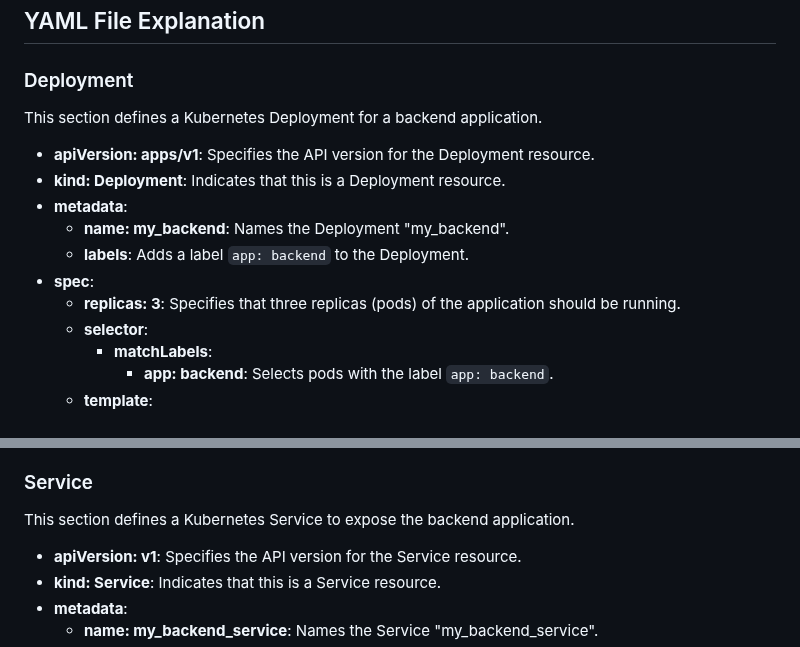
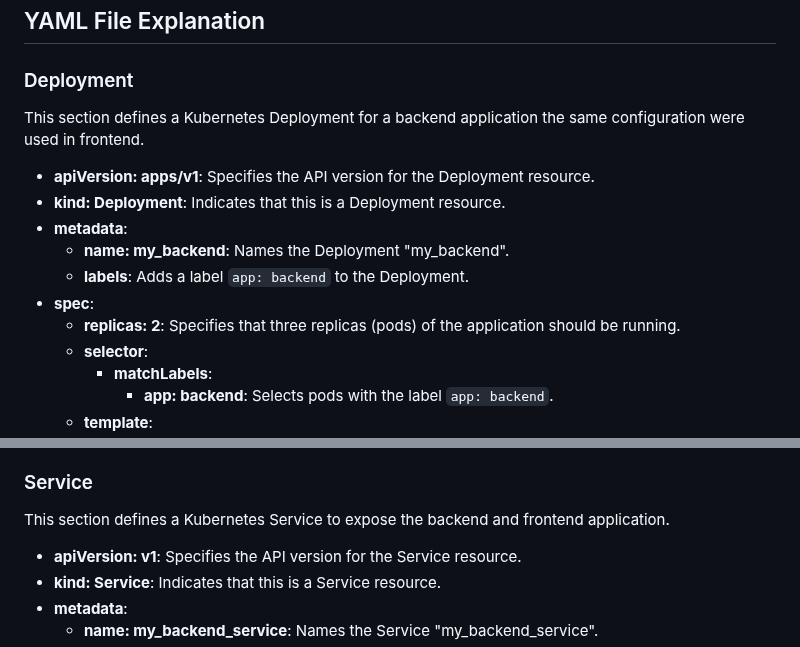
Before and after one commit to jeremymordecai628/yolo, a Markdown page: README.md, 2 parts joined by grey strips. Drawn GitHub-style.

```diff
--- a/README.md
+++ b/README.md
@@ -90,7 +97,7 @@ Install the docker engine here:
 
 ### Deployment
 
-This section defines a Kubernetes Deployment for a backend application.
+This section defines a Kubernetes Deployment for a backend application the same configuration were used in frontend.
 
 - **apiVersion: apps/v1**: Specifies the API version for the Deployment resource.
 - **kind: Deployment**: Indicates that this is a Deployment resource.
@@ -98,7 +105,7 @@ This section defines a Kubernetes Deployment for a backend application.
   - **name: my_backend**: Names the Deployment "my_backend".
   - **labels**: Adds a label `app: backend` to the Deployment.
 - **spec**:
-  - **replicas: 3**: Specifies that three replicas (pods) of the application should be running.
+  - **replicas: 2**: Specifies that three replicas (pods) of the application should be running.
   - **selector**:
     - **matchLabels**:
       - **app: backend**: Selects pods with the label `app: backend`.
@@ -122,7 +129,7 @@ This section defines a Kubernetes Deployment for a backend application.
 
 ### Service
 
-This section defines a Kubernetes Service to expose the backend application.
+This section defines a Kubernetes Service to expose the backend and frontend application.
 
 - **apiVersion: v1**: Specifies the API version for the Service resource.
 - **kind: Service**: Indicates that this is a Service resource.
```
Also changed, not shown: other parts of README.md (+50 -0 lines).
